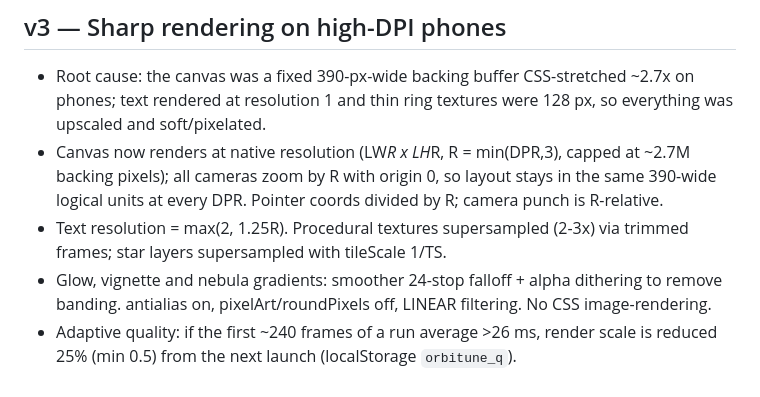
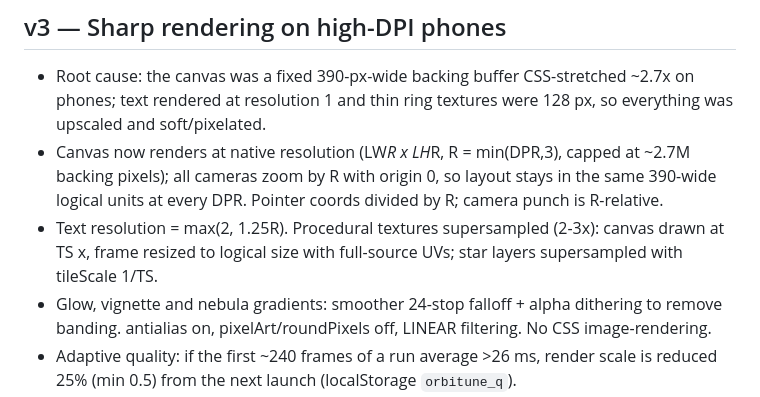
Before and after one commit to fatalbananas7/orbitune, a Markdown page: docs/CHANGELOG.md, the part around the change. Drawn GitHub-style.

Commit message:
docs: changelog wording

```diff
--- a/docs/CHANGELOG.md
+++ b/docs/CHANGELOG.md
@@ -75,7 +75,7 @@ Concept, style guide, procedural textures, Menu/Hangar/Game scenes, orbit/launch
 ## v3 — Sharp rendering on high-DPI phones
 - Root cause: the canvas was a fixed 390-px-wide backing buffer CSS-stretched ~2.7x on phones; text rendered at resolution 1 and thin ring textures were 128 px, so everything was upscaled and soft/pixelated.
 - Canvas now renders at native resolution (LW*R x LH*R, R = min(DPR,3), capped at ~2.7M backing pixels); all cameras zoom by R with origin 0, so layout stays in the same 390-wide logical units at every DPR. Pointer coords divided by R; camera punch is R-relative.
-- Text resolution = max(2, 1.25R). Procedural textures supersampled (2-3x) via trimmed frames; star layers supersampled with tileScale 1/TS.
+- Text resolution = max(2, 1.25R). Procedural textures supersampled (2-3x): canvas drawn at TS x, frame resized to logical size with full-source UVs; star layers supersampled with tileScale 1/TS.
 - Glow, vignette and nebula gradients: smoother 24-stop falloff + alpha dithering to remove banding. antialias on, pixelArt/roundPixels off, LINEAR filtering. No CSS image-rendering.
 - Adaptive quality: if the first ~240 frames of a run average >26 ms, render scale is reduced 25% (min 0.5) from the next launch (localStorage `orbitune_q`).
 - Cache-bust ?v=3.
```
